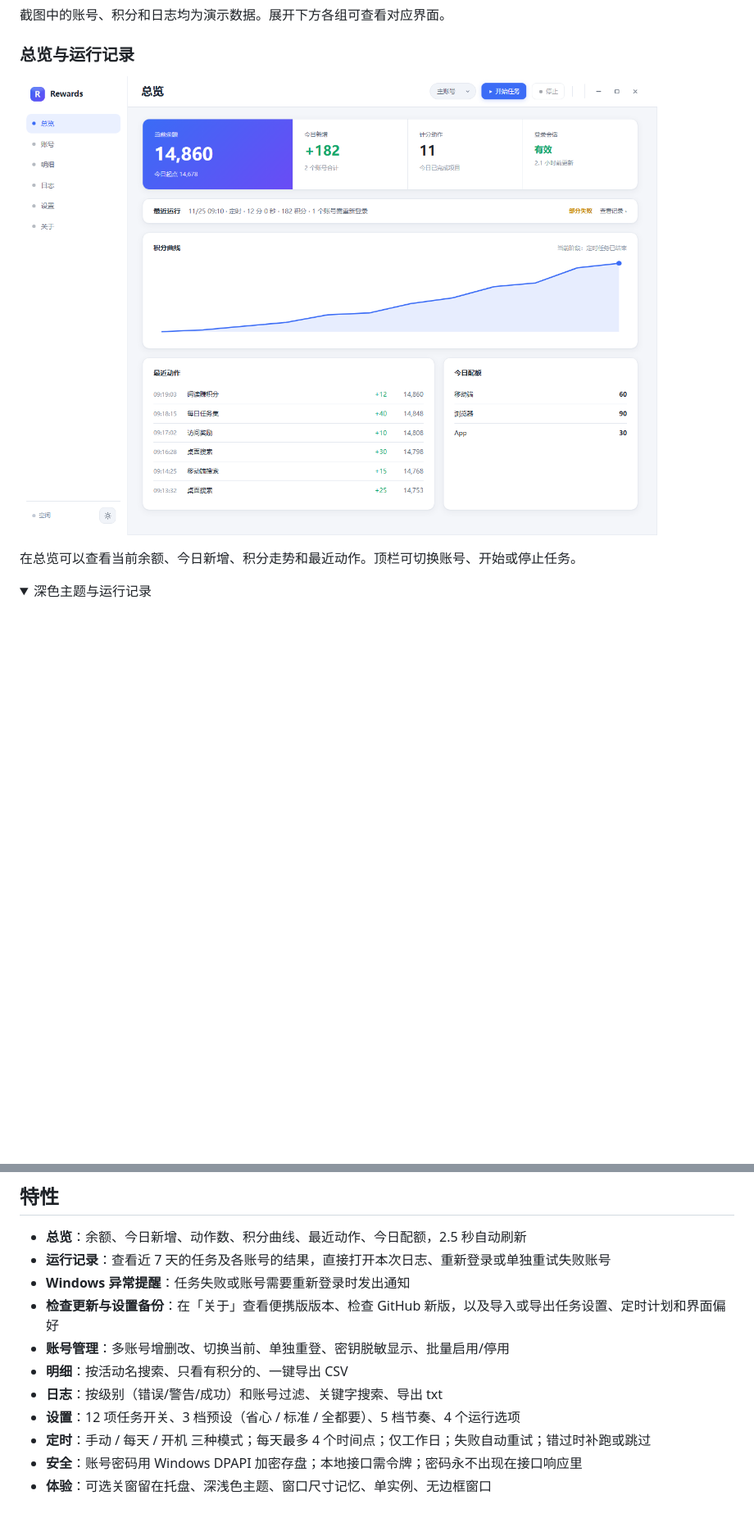
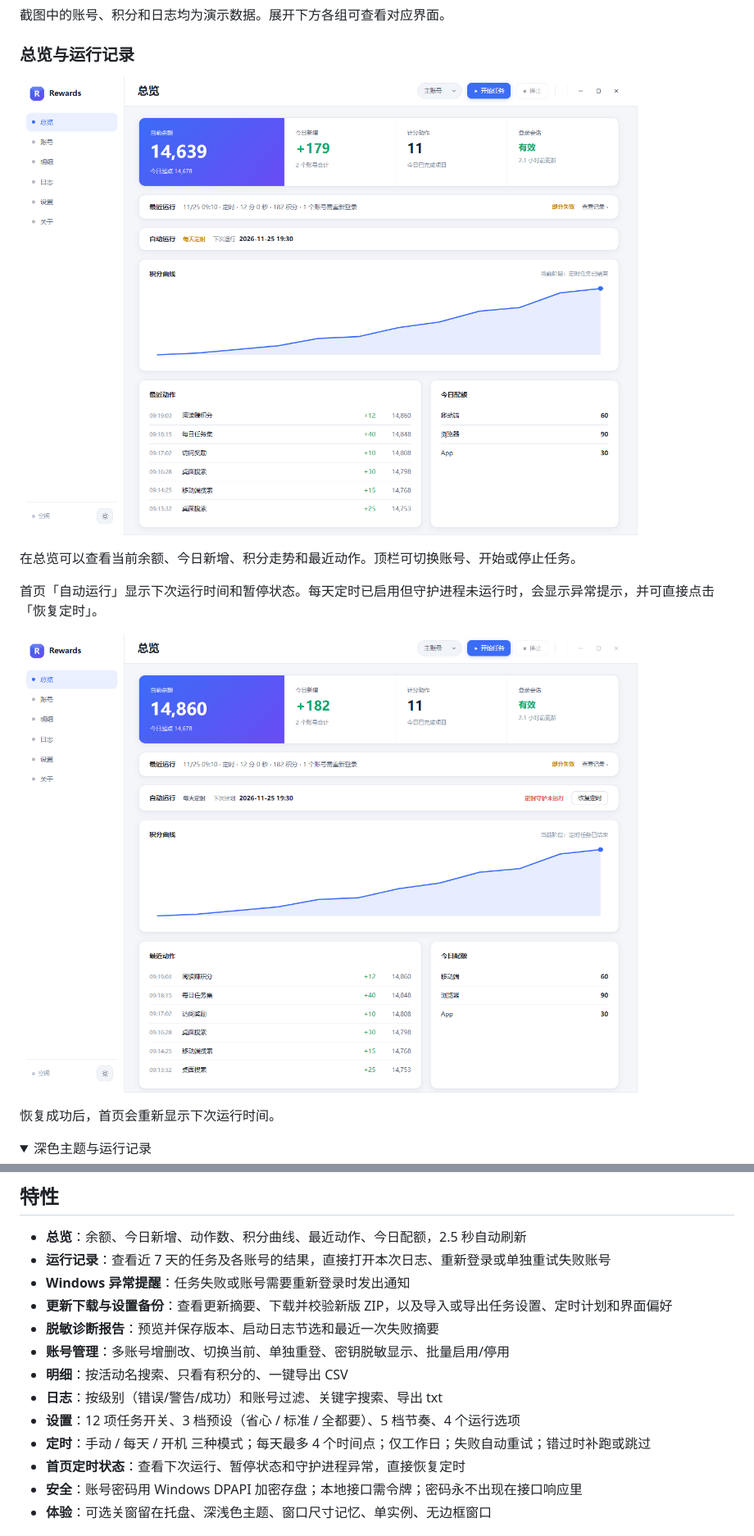
Before and after one commit to Shmi11y/Rewards-Panel, a Markdown page: README.md, 2 parts joined by grey strips. Shown at 82% size. GitHub-like rendering; pictures changed too: docs/home-schedule-recovery.png (added), docs/home.png; folded sections open; blank space fills up the shorter version.

```diff
--- a/README.md
+++ b/README.md
@@ -24,5 +24,11 @@ Python 和 Node.js 已随包提供。面板打开后，在「账号 → 添加
 
 在总览可以查看当前余额、今日新增、积分走势和最近动作。顶栏可切换账号、开始或停止任务。
+
+首页「自动运行」显示下次运行时间和暂停状态。每天定时已启用但守护进程未运行时，会显示异常提示，并可直接点击「恢复定时」。
+
+![首页提示定时守护未运行，并显示恢复定时按钮](docs/home-schedule-recovery.png)
+
+恢复成功后，首页会重新显示下次运行时间。
 
 <details>
 <summary>深色主题与运行记录</summary>
@@ -133,12 +149,14 @@ Python 和 Node.js 已随包提供。面板打开后，在「账号 → 添加
 - **总览**：余额、今日新增、动作数、积分曲线、最近动作、今日配额，2.5 秒自动刷新
 - **运行记录**：查看近 7 天的任务及各账号的结果，直接打开本次日志、重新登录或单独重试失败账号
 - **Windows 异常提醒**：任务失败或账号需要重新登录时发出通知
-- **检查更新与设置备份**：在「关于」查看便携版版本、检查 GitHub 新版，以及导入或导出任务设置、定时计划和界面偏好
+- **更新下载与设置备份**：查看更新摘要、下载并校验新版 ZIP，以及导入或导出任务设置、定时计划和界面偏好
+- **脱敏诊断报告**：预览并保存版本、启动日志节选和最近一次失败摘要
 - **账号管理**：多账号增删改、切换当前、单独重登、密钥脱敏显示、批量启用/停用
 - **明细**：按活动名搜索、只看有积分的、一键导出 CSV
 - **日志**：按级别（错误/警告/成功）和账号过滤、关键字搜索、导出 txt
 - **设置**：12 项任务开关、3 档预设（省心 / 标准 / 全都要）、5 档节奏、4 个运行选项
 - **定时**：手动 / 每天 / 开机 三种模式；每天最多 4 个时间点；仅工作日；失败自动重试；错过时补跑或跳过
+- **首页定时状态**：查看下次运行、暂停状态和守护进程异常，直接恢复定时
 - **安全**：账号密码用 Windows DPAPI 加密存盘；本地接口需令牌；密码永不出现在接口响应里
 - **体验**：可选关窗留在托盘、深浅色主题、窗口尺寸记忆、单实例、无边框窗口
 
```
Also changed, not shown: other parts of README.md (+16 -6 lines), docs/about.png, docs/diagnostics.png (added), docs/home-dark.png, docs/update-download.png (added), 7 other files.
